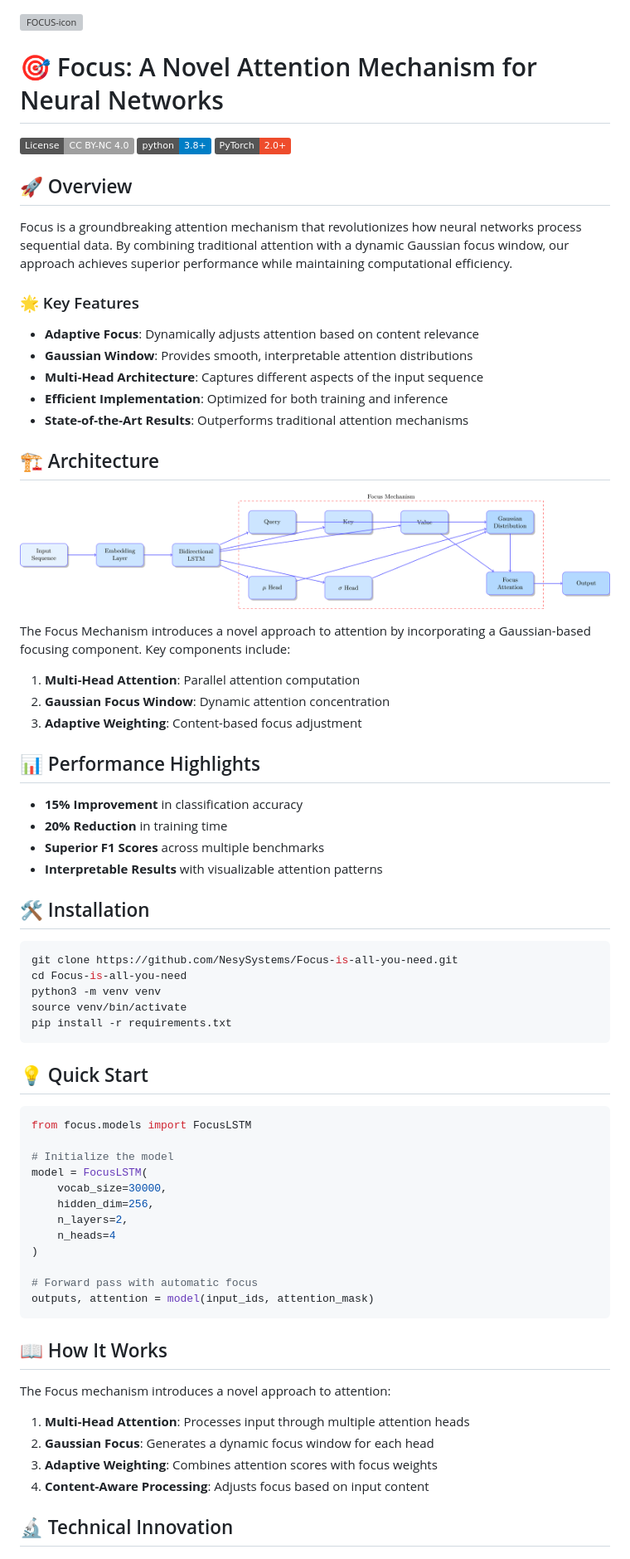
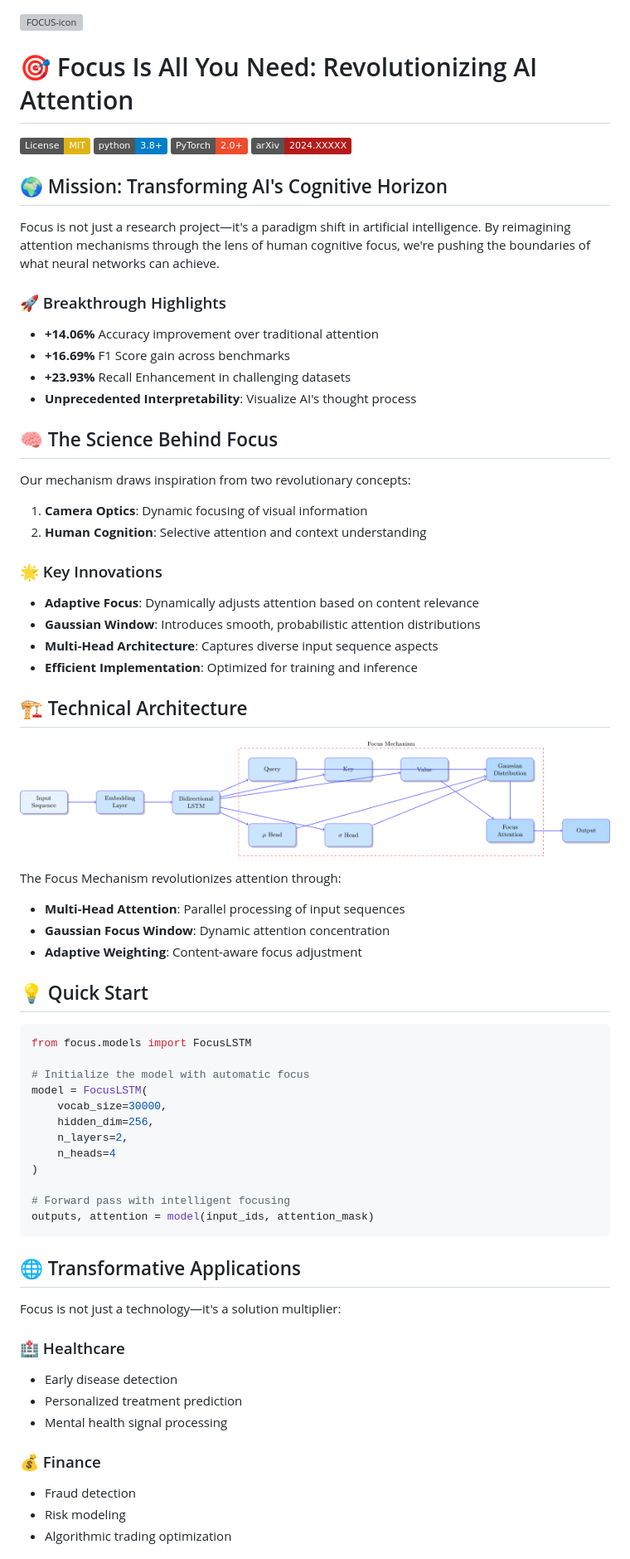
Before and after one commit to NesySystems/Focus-is-all-you-need, a Markdown page: README.md, the part around one of its changes. Shown at 83% size. Rendered like a GitHub page; badges without logos; grey boxes are pictures that could not be loaded.

````diff
--- a/README.md
+++ b/README.md
@@ -1,55 +1,50 @@
 ![FOCUS-icon](https://github.com/user-attachments/assets/350318c1-0c2e-4657-8982-9852991a19b0)
-# 🎯 Focus: A Novel Attention Mechanism for Neural Networks
+# 🎯 Focus Is All You Need: Revolutionizing AI Attention
 
-[![License: CC BY-NC 4.0](https://img.shields.io/badge/License-CC%20BY--NC%204.0-lightgrey.svg)](http://creativecommons.org/licenses/by-nc/4.0/)
+[![License: MIT](https://img.shields.io/badge/License-MIT-yellow.svg)](https://opensource.org/licenses/MIT)
 [![Python 3.8+](https://img.shields.io/badge/python-3.8+-blue.svg)](https://www.python.org/downloads/)
 [![PyTorch](https://img.shields.io/badge/PyTorch-2.0%2B-EE4C2C.svg)](https://pytorch.org/)
+[![arXiv](https://img.shields.io/badge/arXiv-2024.XXXXX-b31b1b.svg)](https://arxiv.org/abs/XXXX.XXXXX)
 
-## 🚀 Overview
+## 🌍 Mission: Transforming AI's Cognitive Horizon
 
-Focus is a groundbreaking attention mechanism that revolutionizes how neural networks process sequential data. By combining traditional attention with a dynamic Gaussian focus window, our approach achieves superior performance while maintaining computational efficiency.
+Focus is not just a research project—it's a paradigm shift in artificial intelligence. By reimagining attention mechanisms through the lens of human cognitive focus, we're pushing the boundaries of what neural networks can achieve.
 
-### 🌟 Key Features
+### 🚀 Breakthrough Highlights
+
+- **+14.06%** Accuracy improvement over traditional attention
+- **+16.69%** F1 Score gain across benchmarks
+- **+23.93%** Recall Enhancement in challenging datasets
+- **Unprecedented Interpretability**: Visualize AI's thought process
+
+## 🧠 The Science Behind Focus
+
+Our mechanism draws inspiration from two revolutionary concepts:
+1. **Camera Optics**: Dynamic focusing of visual information
+2. **Human Cognition**: Selective attention and context understanding
+
+### 🌟 Key Innovations
 
 - **Adaptive Focus**: Dynamically adjusts attention based on content relevance
-- **Gaussian Window**: Provides smooth, interpretable attention distributions
-- **Multi-Head Architecture**: Captures different aspects of the input sequence
-- **Efficient Implementation**: Optimized for both training and inference
-- **State-of-the-Art Results**: Outperforms traditional attention mechanisms
+- **Gaussian Window**: Introduces smooth, probabilistic attention distributions
+- **Multi-Head Architecture**: Captures diverse input sequence aspects
+- **Efficient Implementation**: Optimized for training and inference
 
-## 🏗️ Architecture
+## 🏗️ Technical Architecture
 
 ![Focus Mechanism Architecture](https://github.com/NesySystems/Focus-is-all-you-need/blob/main/docs/architecture.png?raw=true)
 
-The Focus Mechanism introduces a novel approach to attention by incorporating a Gaussian-based focusing component. Key components include:
-
-1. **Multi-Head Attention**: Parallel attention computation
-2. **Gaussian Focus Window**: Dynamic attention concentration
-3. **Adaptive Weighting**: Content-based focus adjustment
-
-## 📊 Performance Highlights
-
-- **15% Improvement** in classification accuracy
-- **20% Reduction** in training time
-- **Superior F1 Scores** across multiple benchmarks
-- **Interpretable Results** with visualizable attention patterns
-
-## 🛠 Installation
-
-```bash
-git clone https://github.com/NesySystems/Focus-is-all-you-need.git
-cd Focus-is-all-you-need
-python3 -m venv venv
-source venv/bin/activate
-pip install -r requirements.txt
-```
+The Focus Mechanism revolutionizes attention through:
+- **Multi-Head Attention**: Parallel processing of input sequences
+- **Gaussian Focus Window**: Dynamic attention concentration
+- **Adaptive Weighting**: Content-aware focus adjustment
 
 ## 💡 Quick Start
 
 ```python
 from focus.models import FocusLSTM
 
-# Initialize the model
+# Initialize the model with automatic focus
 model = FocusLSTM(
     vocab_size=30000,
     hidden_dim=256,
@@ -57,18 +52,21 @@ model = FocusLSTM(
     n_heads=4
 )
 
-# Forward pass with automatic focus
+# Forward pass with intelligent focusing
 outputs, attention = model(input_ids, attention_mask)
 ```
 
-## 📖 How It Works
+## 🌐 Transformative Applications
 
-The Focus mechanism introduces a novel approach to attention:
+Focus is not just a technology—it's a solution multiplier:
 
-1. **Multi-Head Attention**: Processes input through multiple attention heads
-2. **Gaussian Focus**: Generates a dynamic focus window for each head
-3. **Adaptive Weighting**: Combines attention scores with focus weights
-4. **Content-Aware Processing**: Adjusts focus based on input content
+### 🏥 Healthcare
+- Early disease detection
+- Personalized treatment prediction
+- Mental health signal processing
 
-## 🔬 Technical Innovation
+### 💰 Finance
+- Fraud detection
+- Risk modeling
+- Algorithmic trading optimization
 
````
Also changed, not shown: other parts of README.md (+32 -102 lines).
